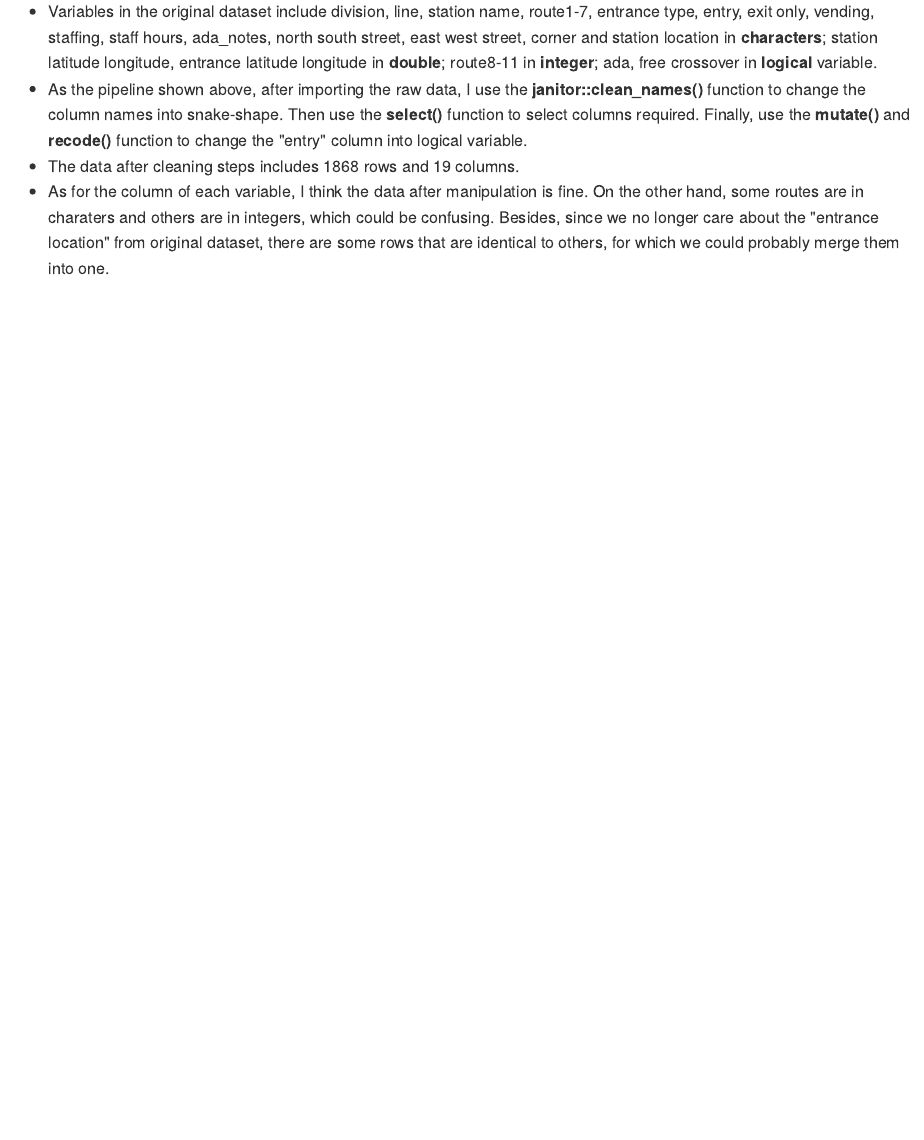
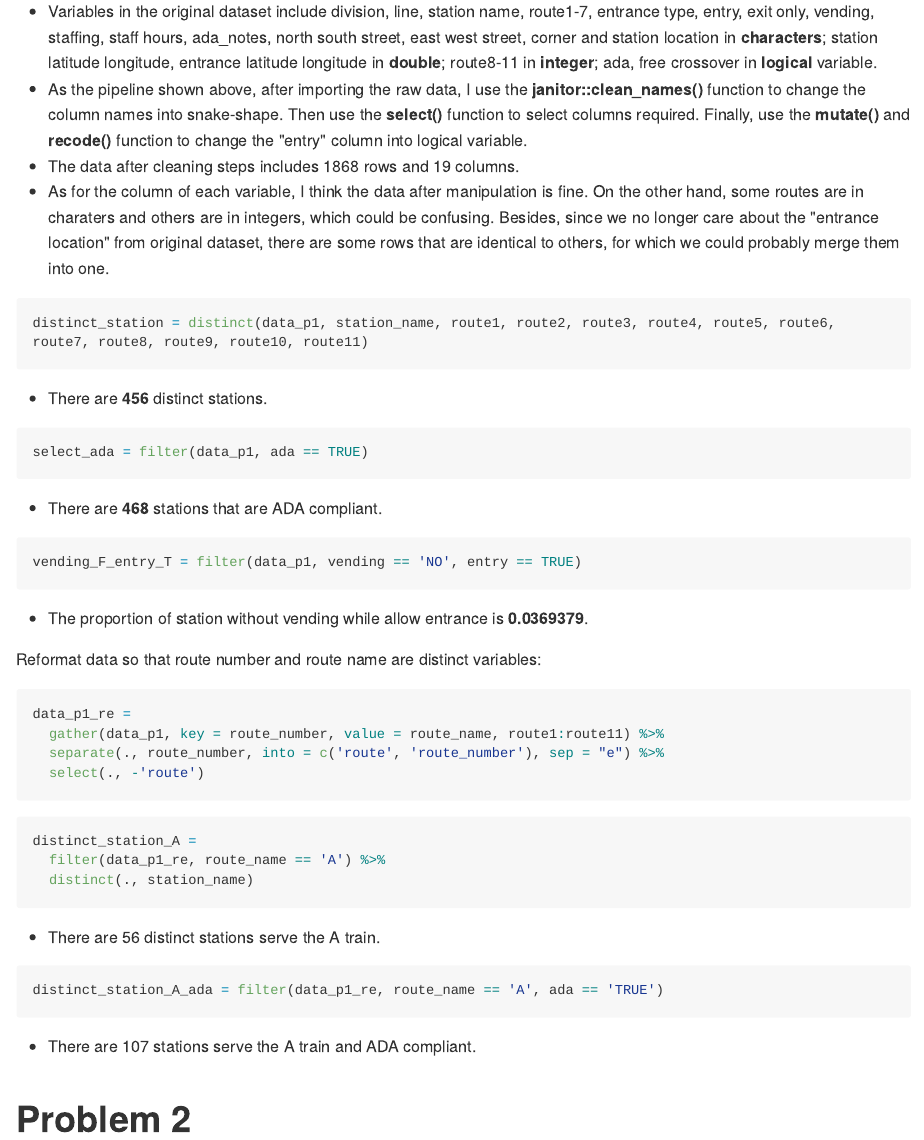
Before and after one commit to JunyuanZ3036/p8105_hw2_jz3036, an R Markdown document (p8105_hw2_jz3036.Rmd): the page in a window 1100 px wide, from 1520 px down. The pictures show the output file p8105_hw2_jz3036.md that the author committed with the source, drawn offline in the style of GitHub; long lines of code are wrapped.

Commit message:
Answered question regarding problem 1.

````diff
--- a/p8105_hw2_jz3036.Rmd
+++ b/p8105_hw2_jz3036.Rmd
@@ -27,3 +27,40 @@ head(data_p1)
 * As the pipeline shown above, after importing the raw data, I use the __janitor::clean_names()__ function to change the column names into snake-shape. Then use the __select()__ function to select columns required. Finally, use the __mutate()__ and __recode()__ function to change the "entry" column into logical variable.
 * The data after cleaning steps includes `r dim(data_p1)[1]` rows and `r dim(data_p1)[2]` columns.
 * As for the column of each variable, I think the data after manipulation is fine. On the other hand, some routes are in charaters and others are in integers, which could be confusing. Besides, since we no longer care about the "entrance location" from original dataset, there are some rows that are identical to others, for which we could probably merge them into one.
+
+```{r}
+distinct_station = distinct(data_p1, station_name, route1, route2, route3, route4, route5, route6, route7, route8, route9, route10, route11)
+```
+* There are __`r nrow(distinct_station)`__ distinct stations.
+
+```{r}
+select_ada = filter(data_p1, ada == TRUE)
+```
+* There are __`r nrow(select_ada)`__ stations that are ADA compliant.
+
+```{r}
+vending_F_entry_T = filter(data_p1, vending == 'NO', entry == TRUE)
+```
+* The proportion of station without vending while allow entrance is __`r nrow(vending_F_entry_T)/nrow(data_p1)`__.
+
+Reformat data so that route number and route name are distinct variables:
+```{r}
+data_p1_re =
+  gather(data_p1, key = route_number, value = route_name, route1:route11) %>%
+  separate(., route_number, into = c('route', 'route_number'), sep = "e") %>%
+  select(., -'route')
+```
+
+```{r}
+distinct_station_A =
+  filter(data_p1_re, route_name == 'A') %>%
+  distinct(., station_name)
+```
+* There are `r nrow(distinct_station_A)` distinct stations serve the A train.
+
+```{r}
+distinct_station_A_ada = filter(data_p1_re, route_name == 'A', ada == 'TRUE')
+```
+* There are `r nrow(distinct_station_A_ada)` stations serve the A train and ADA compliant.
+
+# Problem 2
````
Also changed, not shown: p8105_hw2_jz3036.md.
